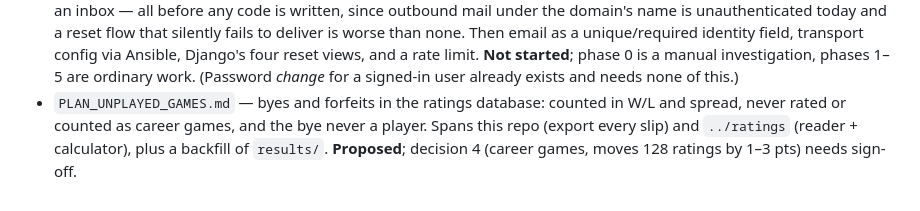
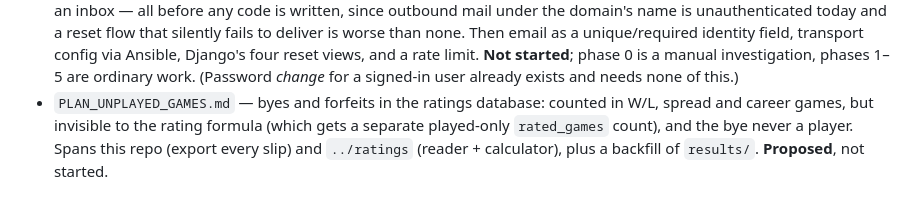
Before and after one commit to cocoscrabble/baxter, a Markdown page: plans/README.md, the part around the change. Drawn GitHub-style.

Commit message:
Plan: split rated games from career games for unplayed games
Co-Authored-By: Claude Opus 5.5 <noreply@anthropic.com>

```diff
--- a/plans/README.md
+++ b/plans/README.md
@@ -107,7 +107,7 @@ Current plans:
   are ordinary work. (Password *change* for a signed-in user already exists and
   needs none of this.)
 - `PLAN_UNPLAYED_GAMES.md` — byes and forfeits in the ratings database: counted
-  in W/L and spread, never rated or counted as career games, and the bye never
-  a player. Spans this repo (export every slip) and `../ratings` (reader +
-  calculator), plus a backfill of `results/`. **Proposed**; decision 4 (career
-  games, moves 128 ratings by 1–3 pts) needs sign-off.
+  in W/L, spread and career games, but invisible to the rating formula (which
+  gets a separate played-only `rated_games` count), and the bye never a player.
+  Spans this repo (export every slip) and `../ratings` (reader + calculator),
+  plus a backfill of `results/`. **Proposed**, not started.
```
Also changed, not shown: plans/PLAN_UNPLAYED_GAMES.md (+99 -33 lines).
